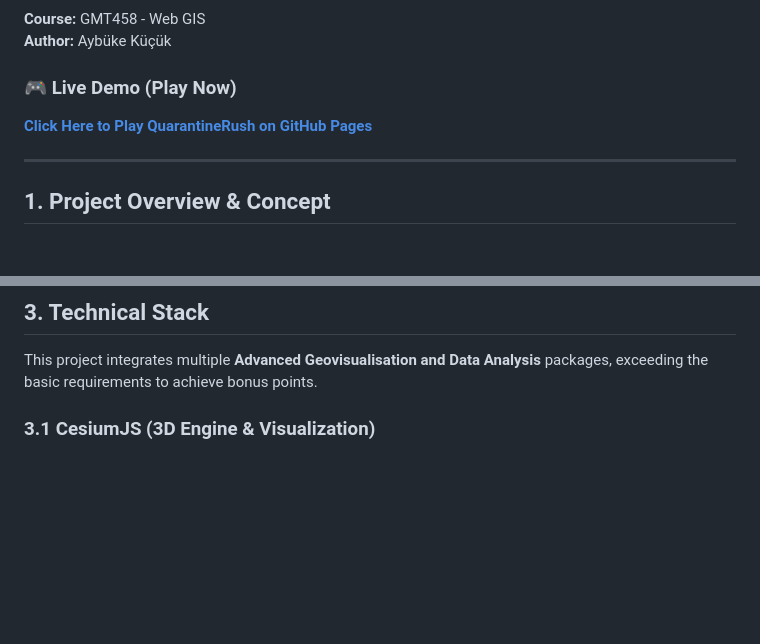
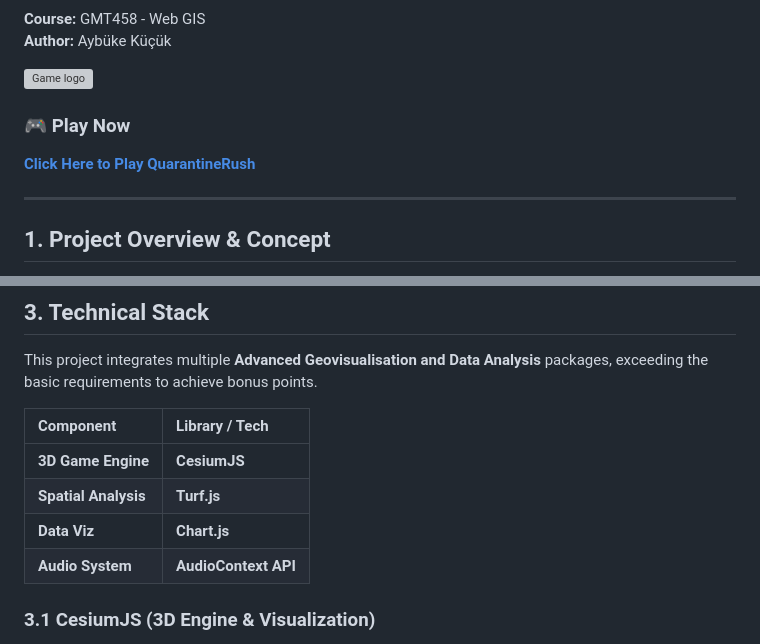
Before and after one commit to GMT-458-Web-GIS/geogame-aaybukekucuk, a Markdown page: README.md, 2 parts joined by grey strips. Rendered like a GitHub page; blank space fills up the shorter version; grey boxes are pictures that could not be loaded.

```diff
--- a/README.md
+++ b/README.md
@@ -5,8 +3,10 @@
 **Course:** GMT458 - Web GIS
 **Author:** Aybüke Küçük
 
-### 🎮 Live Demo (Play Now)
-[**Click Here to Play QuarantineRush on GitHub Pages**](https://gmt-458-web-gis.github.io/geogame-aaybukekucuk/)
+![Game logo](assets/image/game.png)
+
+### 🎮 Play Now
+[**Click Here to Play QuarantineRush**](https://gmt-458-web-gis.github.io/geogame-aaybukekucuk/)
 
 ---
 
@@ -49,6 +49,13 @@ The player starts with **3 Immunity Lives (☣️)**. A sophisticated penalty sy
 ## 3. Technical Stack
 
 This project integrates multiple **Advanced Geovisualisation and Data Analysis** packages, exceeding the basic requirements to achieve bonus points.
+
+| Component | Library / Tech |
+| :--- | :--- |
+| **3D Game Engine** | **CesiumJS** |
+| **Spatial Analysis** | **Turf.js** |
+| **Data Viz** | **Chart.js** |
+| **Audio System** | **AudioContext API** |
 
 ### 3.1 CesiumJS (3D Engine & Visualization)
 * **Why:** Replaces standard 2D maps (Leaflet/OpenLayers) with a **Photorealistic 3D Globe**.
```
Also changed, not shown: other parts of README.md (+1 -3 lines).
